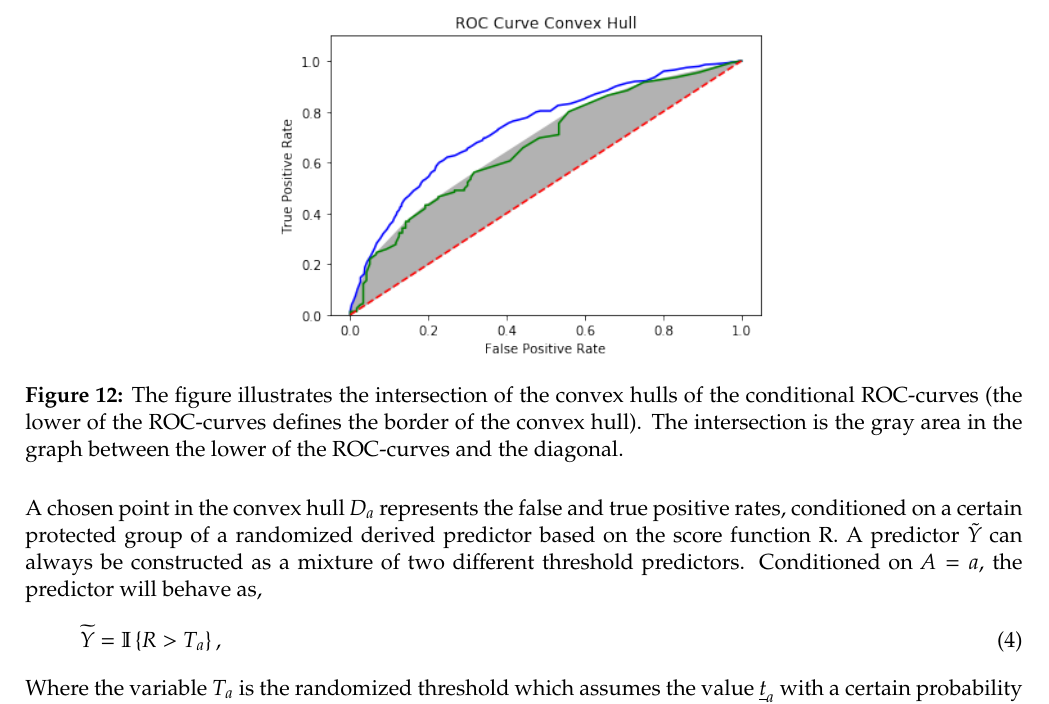
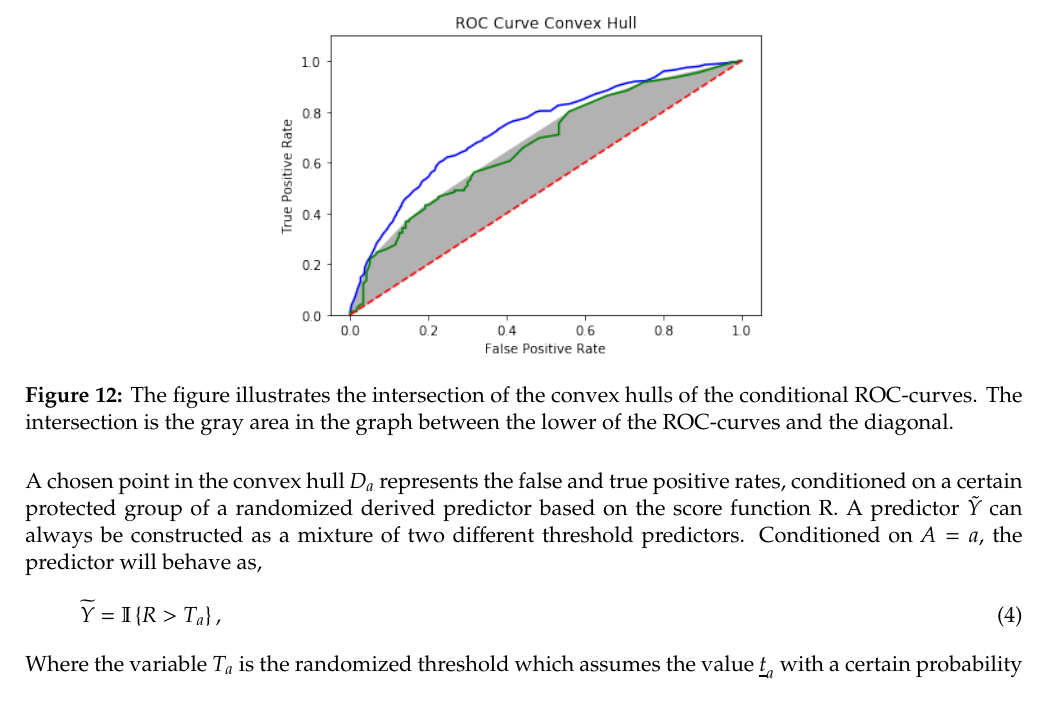
Before and after one commit to oskarwiese/fagprojekt, a LaTeX paper (report/Report.tex): part of page 25 of 53, cut so that both start at the same text. Compiled offline with pdfLaTeX; a missing bibliography style is replaced by a similar one.

Commit message:
fikset figurtekst til convex hull

```diff
--- a/report/Report.tex
+++ b/report/Report.tex
@@ -507,7 +507,7 @@
 	\begin{figure}[H]
 		\centering
 		\includegraphics[width=0.5\linewidth]{imgs/convex_hull}
-		\caption{The figure illustrates the intersection of the convex hulls of the conditional ROC-curves (the lower of the ROC-curves defines the border of the convex hull). The intersection is the gray area in the graph between the lower of the ROC-curves and the diagonal.}
+		\caption{The figure illustrates the intersection of the convex hulls of the conditional ROC-curves. The intersection is the gray area in the graph between the lower of the ROC-curves and the diagonal.}
 		\label{fig:convexhull}
 	\end{figure}
 	\noindent
```
